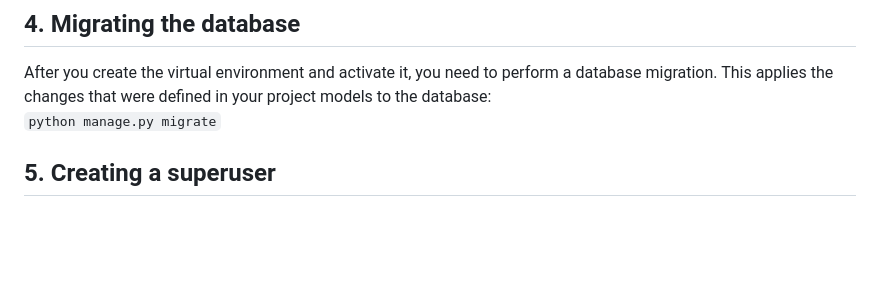
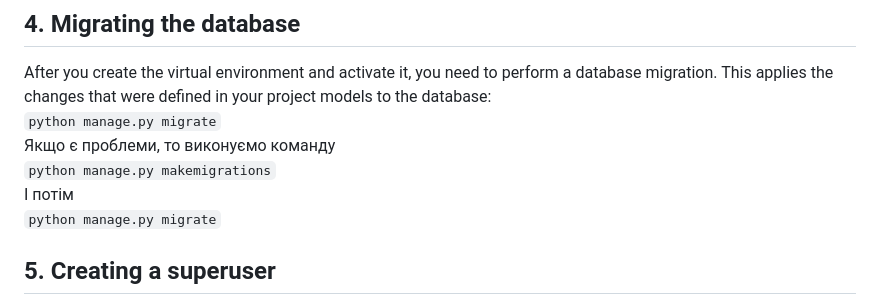
Before and after one commit to xgrsai/wteam_finw, a Markdown page: README.md, the part around one of its changes. Rendered like a GitHub page; blank space fills up the shorter version.

```diff
--- a/README.md
+++ b/README.md
@@ -51,6 +51,10 @@ To install all the necessary libraries, run the command:<br>
 `pip install -r requirements.txt`.
 ## 4. Migrating the database
 After you create the virtual environment and activate it, you need to perform a database migration. This applies the changes that were defined in your project models to the database:<br>
+`python manage.py migrate`<br>
+Якщо є проблеми, то виконуємо команду<br>
+`python manage.py makemigrations`<br>
+І потім<br>
 `python manage.py migrate`
 ## 5. Creating a superuser
 In order to access the Django admin panel, you need to create a superuser. This can be done with the following command:<br>
```
Also changed, not shown: other parts of README.md (+2 -2 lines).
